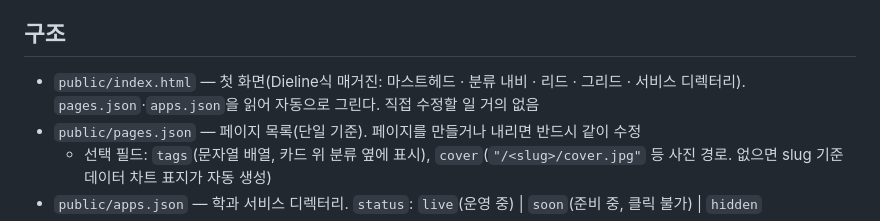
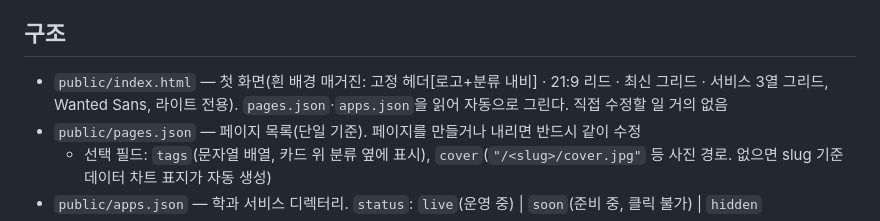
Before and after one commit to jspark-inu/dsc-pages, a Markdown page: CLAUDE.md, the part around the change. Drawn GitHub-style.

Commit message:
update: CLAUDE.md — 새 랜딩 구조 반영
Co-Authored-By: Claude Opus 5.5 <noreply@anthropic.com>

```diff
--- a/CLAUDE.md
+++ b/CLAUDE.md
@@ -6,7 +6,7 @@ main 브랜치에 푸시하면 Workers Builds가 `npx wrangler deploy`를 실행
 배포 설정은 `wrangler.jsonc`. `routes`를 넣지 말 것(대시보드의 dsinu.com 커스텀 도메인이 덮어써짐).
 
 ## 구조
-- `public/index.html` — 첫 화면(Dieline식 매거진: 마스트헤드 · 분류 내비 · 리드 · 그리드 · 서비스 디렉터리). `pages.json`·`apps.json`을 읽어 자동으로 그린다. 직접 수정할 일 거의 없음
+- `public/index.html` — 첫 화면(흰 배경 매거진: 고정 헤더[로고+분류 내비] · 21:9 리드 · 최신 그리드 · 서비스 3열 그리드, Wanted Sans, 라이트 전용). `pages.json`·`apps.json`을 읽어 자동으로 그린다. 직접 수정할 일 거의 없음
 - `public/pages.json` — 페이지 목록(단일 기준). 페이지를 만들거나 내리면 반드시 같이 수정
   - 선택 필드: `tags`(문자열 배열, 카드 위 분류 옆에 표시), `cover`(`"/<slug>/cover.jpg"` 등 사진 경로. 없으면 slug 기준 데이터 차트 표지가 자동 생성)
 - `public/apps.json` — 학과 서비스 디렉터리. `status`: `live`(운영 중) | `soon`(준비 중, 클릭 불가) | `hidden`
```
